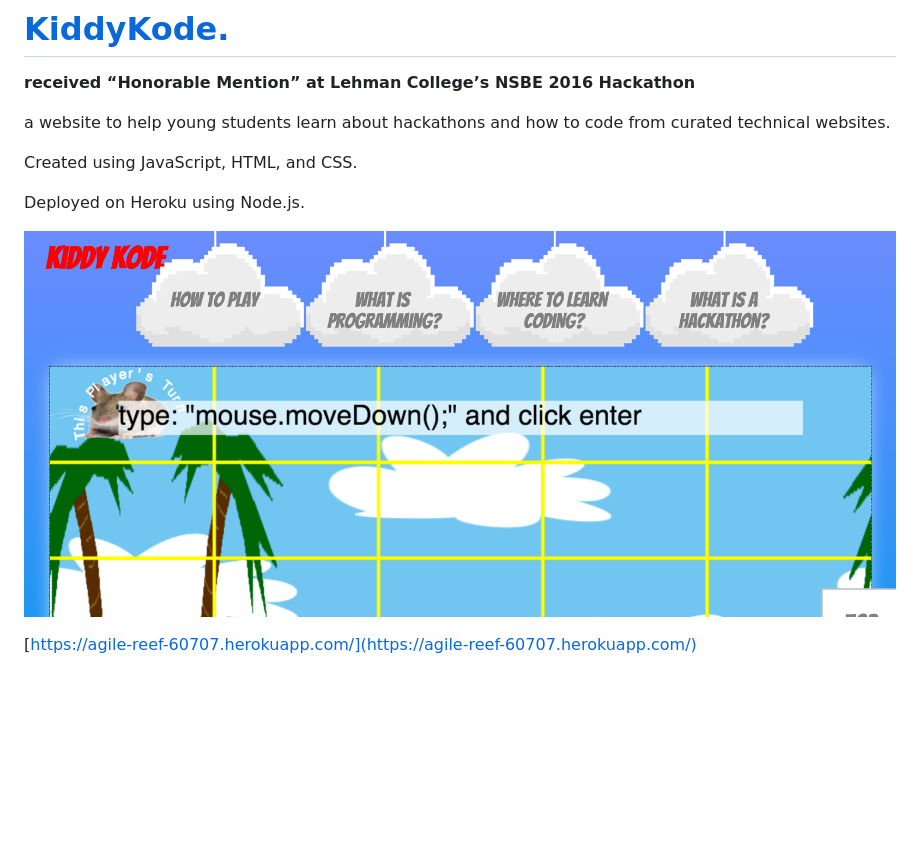
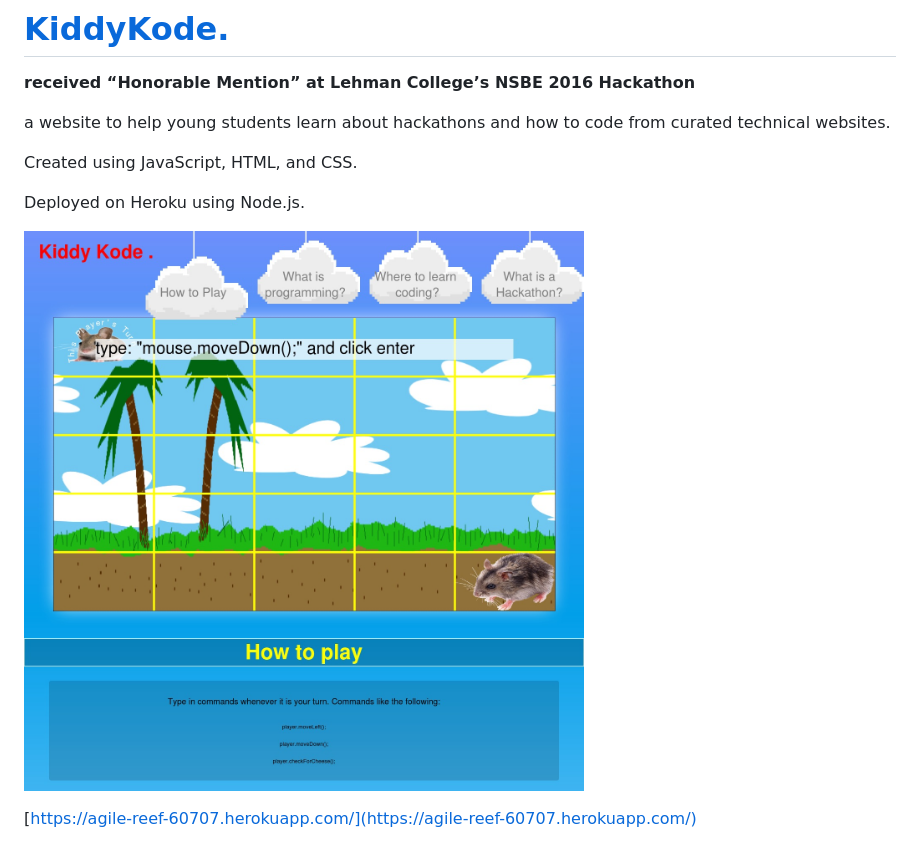
Before and after one commit to Risatoy/KiddyKode, a Markdown page: README.md, the part around the change. GitHub-like rendering; pictures changed too: images/kiddykode_screenshot.jpg (added); blank space fills up the shorter version.

Commit message:
add screenshot of the website

```diff
--- a/README.md
+++ b/README.md
@@ -10,7 +10,7 @@ Deployed on Heroku using Node.js.
 
 
 
-![main.png](images/main.png)
+![main.png](images/kiddykode_screenshot.jpg)
 
 
 [https://agile-reef-60707.herokuapp.com/](https://agile-reef-60707.herokuapp.com/)
```
